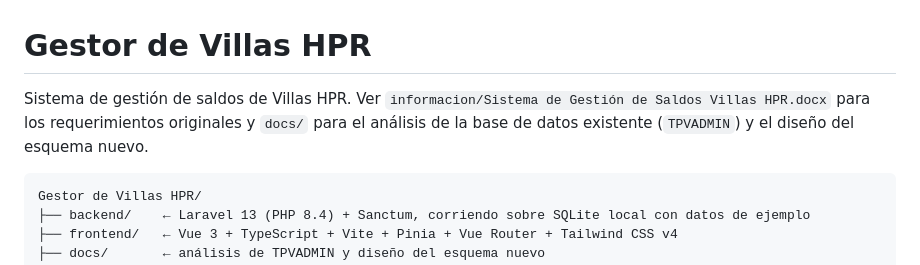
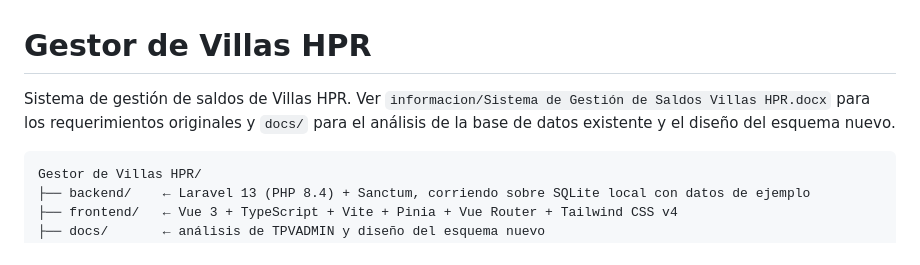
Before and after one commit to informaticahpr/gestor-villas-hpr, a Markdown page: README.md, the part around the change. GitHub-like rendering.

Commit message:
Refactor README.md for better formattingFix
Removed a line break for improved readability.

````diff
--- a/README.md
+++ b/README.md
@@ -1,8 +1,7 @@
 # Gestor de Villas HPR
 
 Sistema de gestión de saldos de Villas HPR. Ver `informacion/Sistema de Gestión de Saldos Villas HPR.docx`
-para los requerimientos originales y `docs/` para el análisis de la base de datos existente
-(`TPVADMIN`) y el diseño del esquema nuevo.
+para los requerimientos originales y `docs/` para el análisis de la base de datos existente y el diseño del esquema nuevo.
 
 ```
 Gestor de Villas HPR/
````
